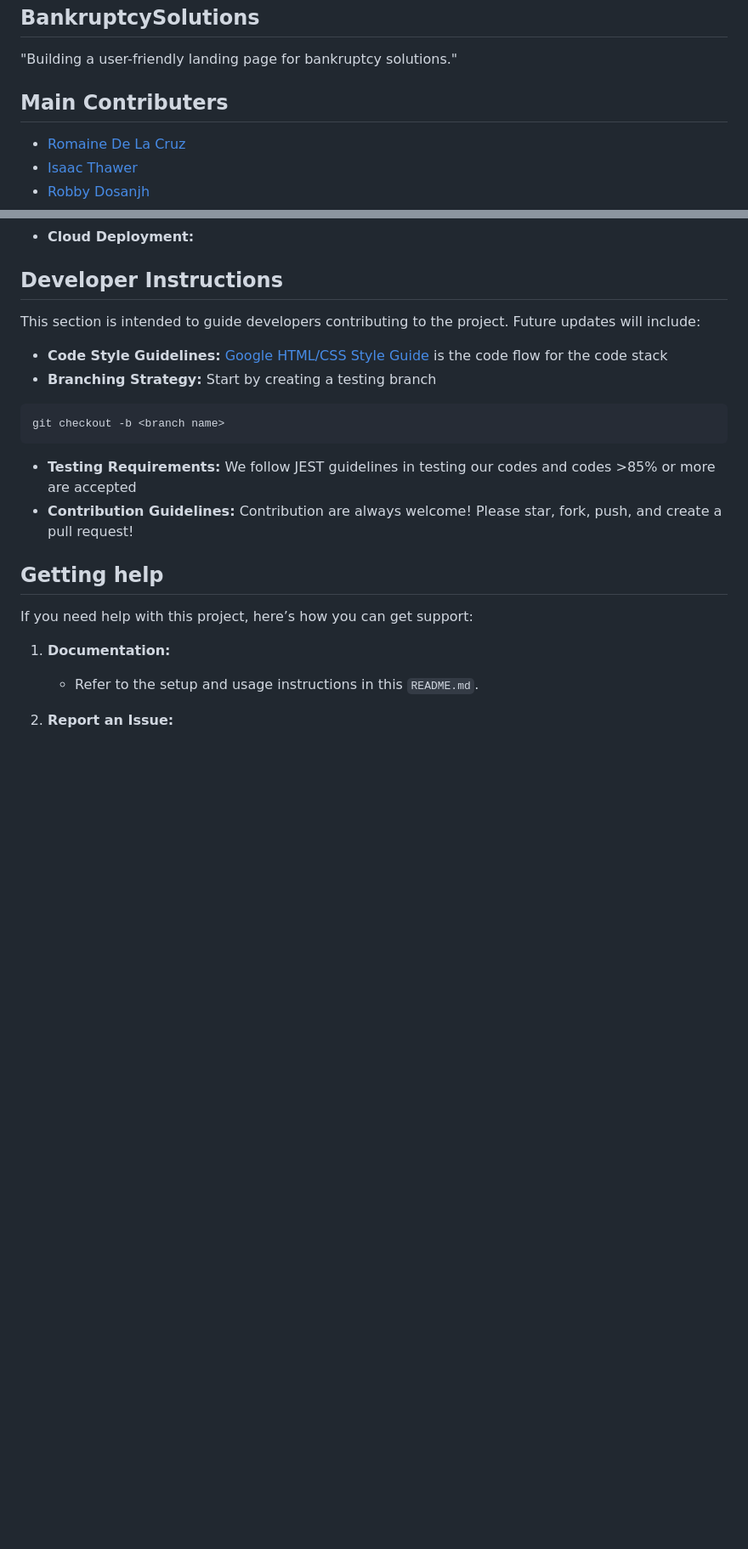
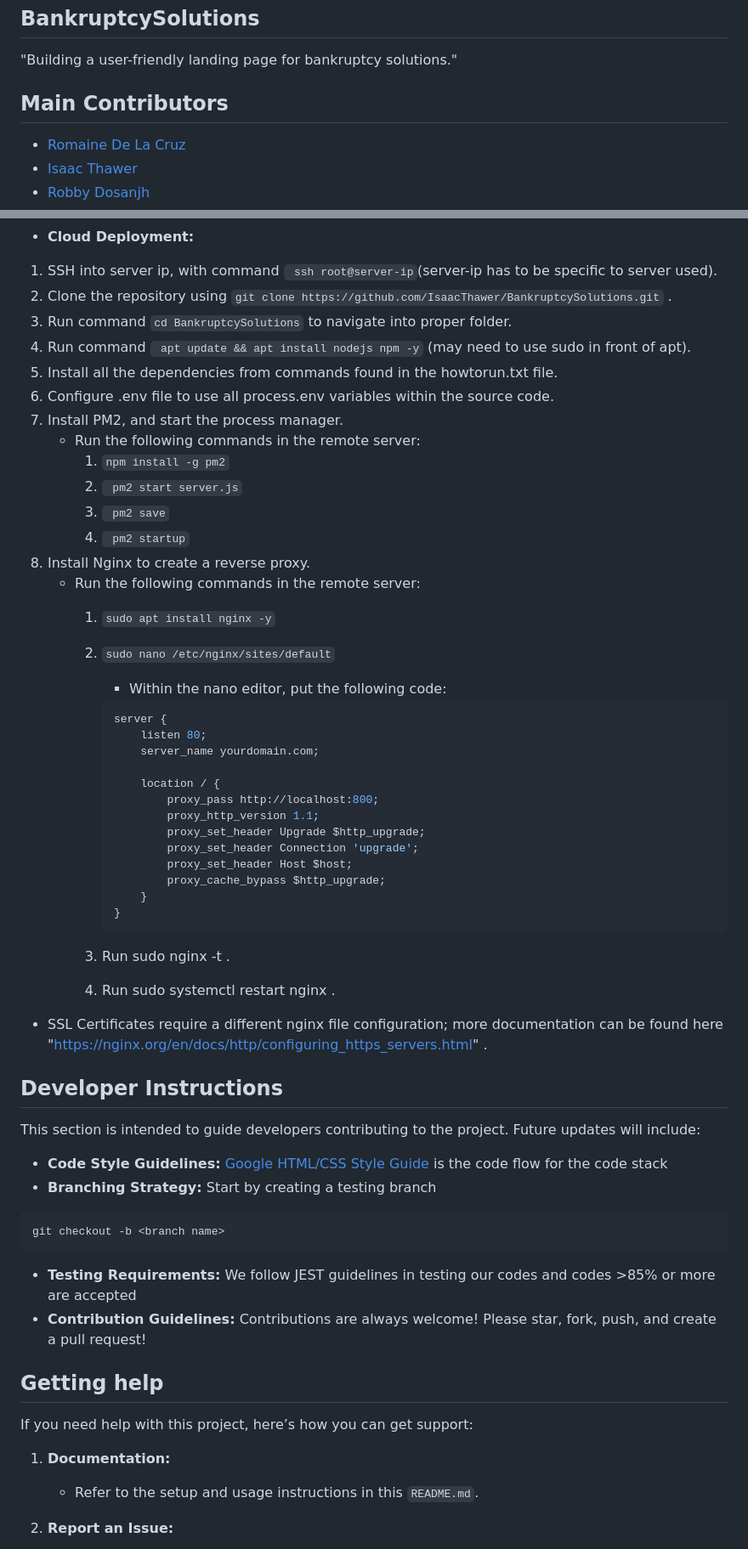
Before and after one commit to IsaacThawer/BankruptcySolutions, a Markdown page: README.md, 2 parts joined by grey strips. Shown: that part at 85% size. GitHub-like rendering; blank space fills up the shorter version.

````diff
--- a/README.md
+++ b/README.md
@@ -4,7 +4,7 @@
 ## BankruptcySolutions
 "Building a user-friendly landing page for bankruptcy solutions."
 
-## Main Contributers
+## Main Contributors
 
 - [Romaine De La Cruz](https://github.com/r2dcruz)
 - [Isaac Thawer](https://github.com/IsaacThawer)
@@ -143,5 +163,40 @@ Steps for deploying the project to a live server:
 - **Cloud Deployment:**
+1. SSH into server ip, with command ` ssh root@server-ip`(server-ip has to be specific to server used).
+2. Clone the repository using  `git clone https://github.com/IsaacThawer/BankruptcySolutions.git` .
+3. Run command `cd BankruptcySolutions` to navigate into proper folder.
+4. Run command  ` apt update && apt install nodejs npm -y` (may need to use sudo in front of apt).
+5. Install all the dependencies from commands found in the howtorun.txt file.
+6. Configure .env file to use all process.env variables within the source code.
+7. Install PM2, and start the process manager.
+    * Run the following commands in the remote server:
+        1. `npm install -g pm2`
+        2. ` pm2 start server.js`
+        3. ` pm2 save`
+        4. ` pm2 startup`
+8. Install Nginx to create a reverse proxy.
+    * Run the following commands in the remote server:
+        1.  `sudo apt install nginx -y`
+        2.  `sudo nano /etc/nginx/sites/default`
+            * Within the nano editor, put the following code:
 
+            ```nginx
+            server {
+                listen 80;
+                server_name yourdomain.com;
+
+                location / {
+                    proxy_pass http://localhost:800;
+                    proxy_http_version 1.1;
+                    proxy_set_header Upgrade $http_upgrade;
+                    proxy_set_header Connection 'upgrade';
+                    proxy_set_header Host $host;
+                    proxy_cache_bypass $http_upgrade;
+                }
+            }
+            ```
+        3. Run sudo nginx -t .
+        4. Run sudo systemctl restart nginx .
+ * SSL Certificates require a different nginx file configuration; more documentation can be found here "https://nginx.org/en/docs/http/configuring_https_servers.html" .
 ## Developer Instructions
 This section is intended to guide developers contributing to the project. Future updates will include:
 - **Code Style Guidelines:**
@@ -154,7 +209,7 @@ git checkout -b <branch name>
 - **Testing Requirements:**
 We follow JEST guidelines in testing our codes and codes >85% or more are accepted
 - **Contribution Guidelines:**
-Contribution are always welcome! Please star, fork, push, and create a pull request!
+Contributions are always welcome! Please star, fork, push, and create a pull request!
 
 
 ## Getting help
````
Also changed, not shown: other parts of README.md (+35 -15 lines).
